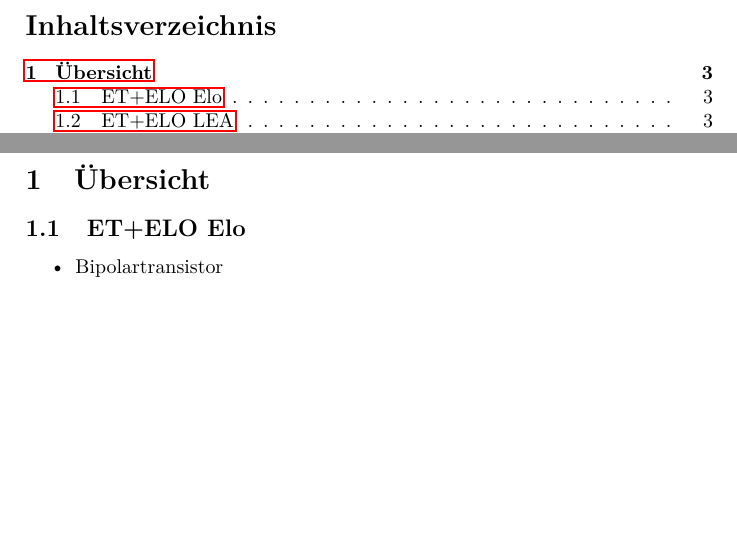
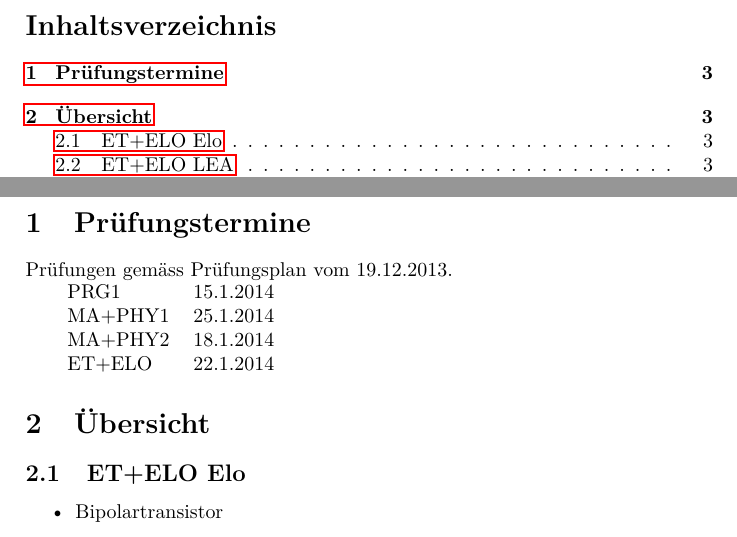
Before and after one commit to lg-hslu/lg-hslu.github.com, a LaTeX document (planung.tex, which reads pruefungen.tex): two parts of pages 2 and 3 of 10, joined at a grey line, cut so that both start at the same text, the shorter picture padded with empty space. Compiled offline with pdfLaTeX.

Commit message:
Prüfungstermine

```diff
--- /dev/null
+++ b/pruefungen.tex
@@ -0,0 +1,11 @@
+% coding:utf-8
+
+\section{Prüfungstermine}
+Prüfungen gemäss Prüfungsplan vom 19.12.2013.
+
+\begin{tabular}{ll}
+PRG1    & 15.1.2014 \\
+MA+PHY1 & 25.1.2014 \\
+MA+PHY2 & 18.1.2014 \\
+ET+ELO  & 22.1.2014
+\end{tabular}
```
Also changed, not shown: planung.tex (+1 -0 lines).
